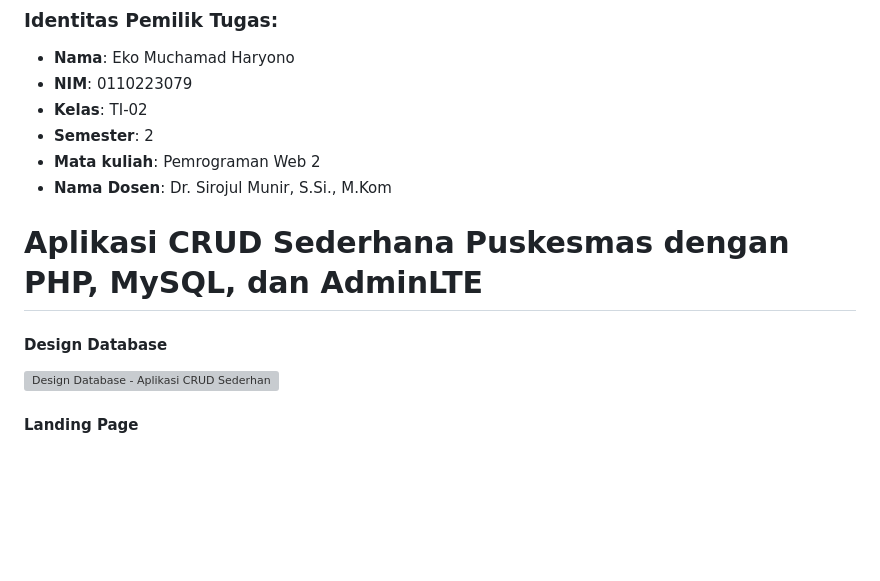
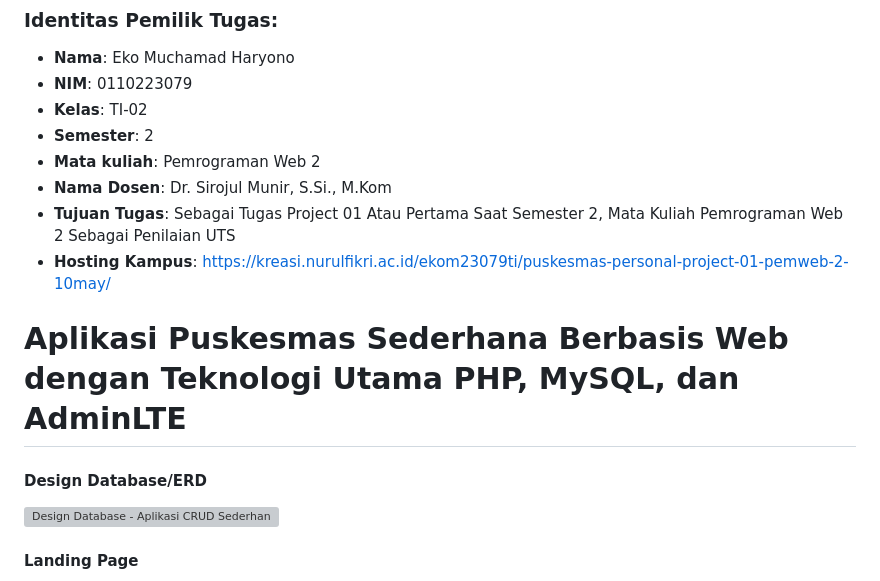
Before and after one commit to ekomh170/Project-1-PemWeb-2-10May, a Markdown page: readme.md, the part around the change printed below. Drawn GitHub-style; blank space fills up the shorter version; grey boxes are pictures that could not be loaded.

```diff
--- a/readme.md
+++ b/readme.md
@@ -6,10 +6,12 @@
 - **Semester**: 2
 - **Mata kuliah**: Pemrograman Web 2
 - **Nama Dosen**: Dr. Sirojul Munir, S.Si., M.Kom
+- **Tujuan Tugas**: Sebagai Tugas Project 01 Atau Pertama Saat Semester 2, Mata Kuliah Pemrograman Web 2 Sebagai Penilaian UTS
+- **Hosting Kampus**: https://kreasi.nurulfikri.ac.id/ekom23079ti/puskesmas-personal-project-01-pemweb-2-10may/
 
-# Aplikasi CRUD Sederhana Puskesmas dengan PHP, MySQL, dan AdminLTE
+# Aplikasi Puskesmas Sederhana Berbasis Web dengan Teknologi Utama PHP, MySQL, dan AdminLTE
 
-#### Design Database
+#### Design Database/ERD
 ![Design Database - Aplikasi CRUD Sederhana Puskesmas dengan PHP, MySQL, dan AdminLTE](assets/img/design_db/design_db_puskesmas.png)
 
 #### Landing Page
```
Also changed, not shown: other parts of readme.md (+24 -21 lines).
